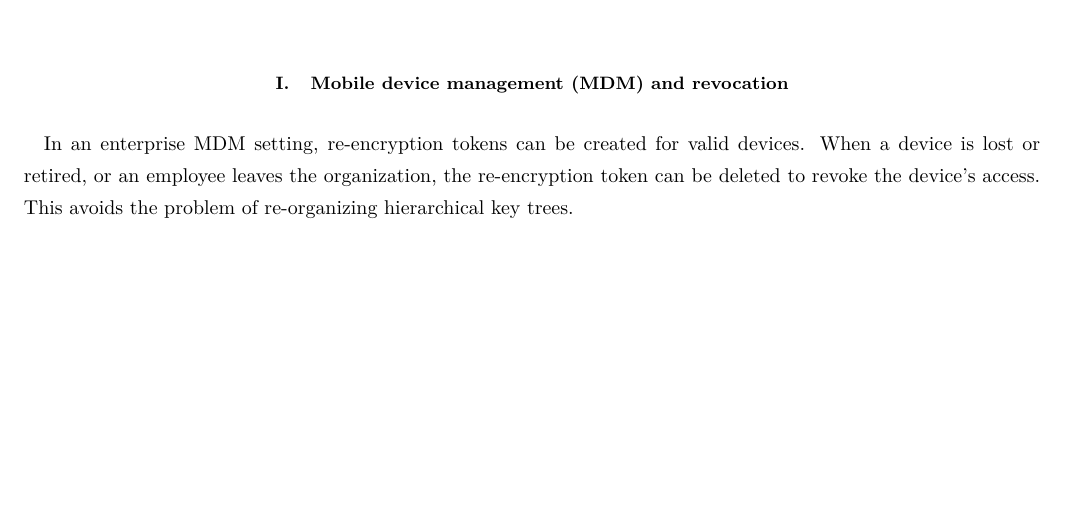
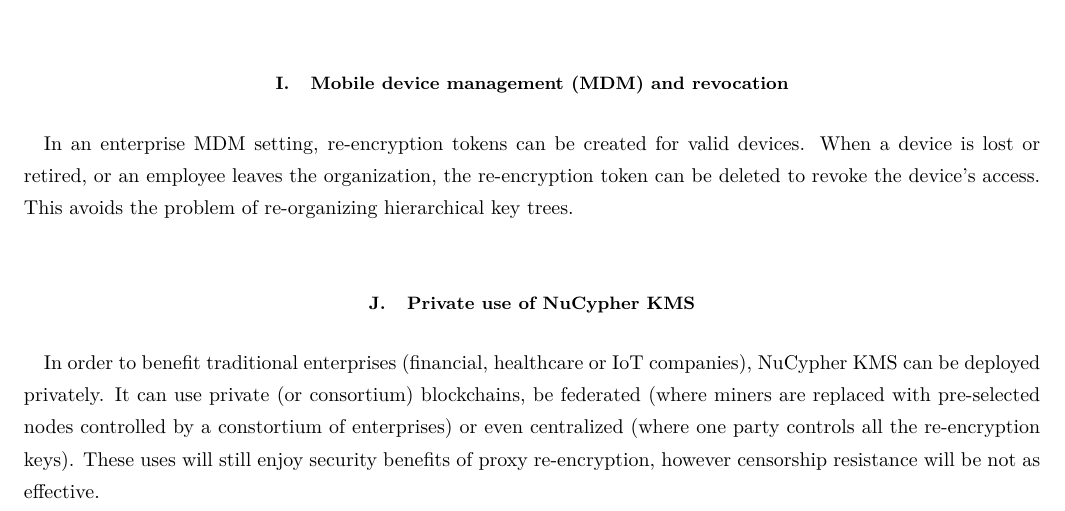
Before and after one commit to nucypher/whitepaper, a LaTeX paper (kms-whitepaper.tex): part of page 20 of 22, cut so that both start at the same text, the shorter picture padded with empty space. Compiled offline with pdfLaTeX.

Commit message:
Private use

```diff
--- a/kms-whitepaper.tex
+++ b/kms-whitepaper.tex
@@ -808,6 +808,13 @@
 or an employee leaves the organization, the re-encryption token can be deleted to revoke the device's access. This avoids the
 problem of re-organizing hierarchical key trees.
 
+\subsection{Private use of \kms}
+In order to benefit traditional enterprises (financial, healthcare or IoT companies), \kms~can be deployed privately.
+It can use private (or consortium) blockchains,
+be federated (where miners are replaced with pre-selected nodes controlled by a constortium of enterprises)
+or even centralized (where one party controls all the re-encryption keys).
+These uses will still enjoy security benefits of proxy re-encryption, however censorship resistance will be not as effective.
+
 \section{Summary}
 \kms~is a decentralized key management service and cryptographic access control layer for the blockchain and
 decentralized applications.
```
